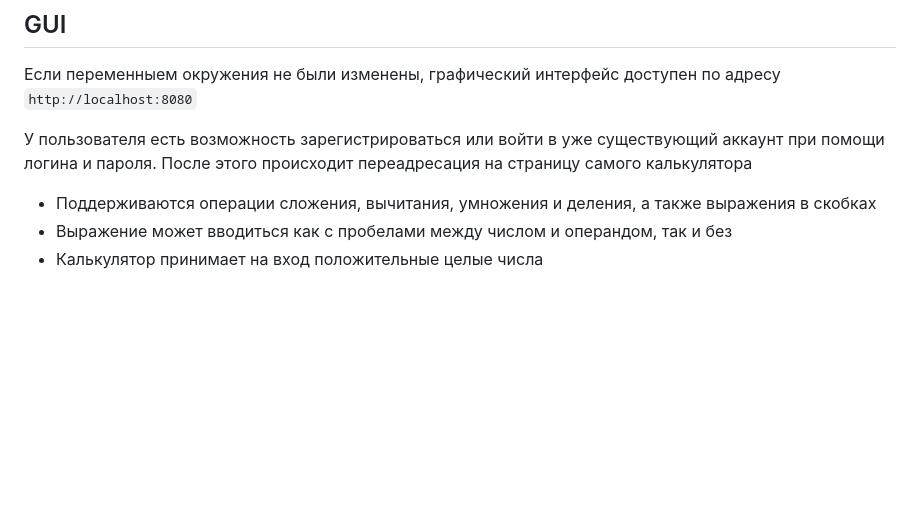
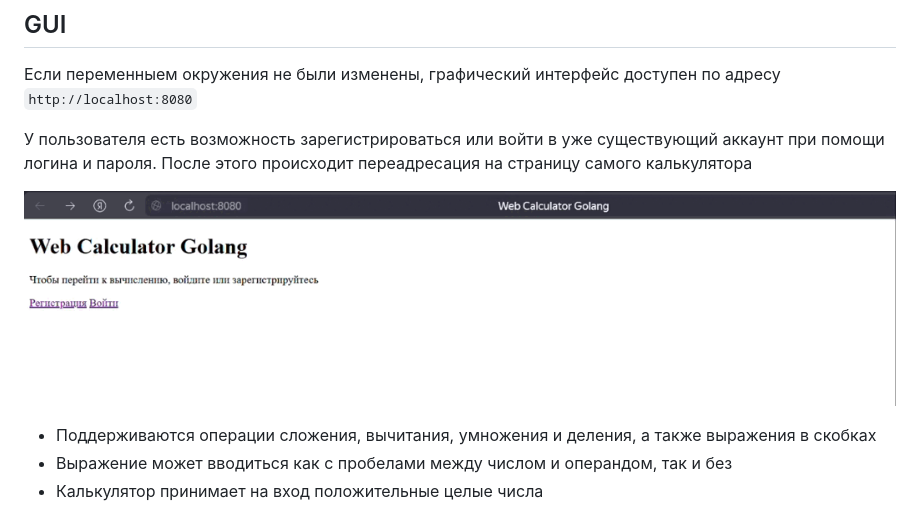
Before and after one commit to bulbosaur/calculator-with-authorization, a Markdown page: README.md, the part around the change. Rendered like a GitHub page; pictures changed too: img/register.gif (added); blank space fills up the shorter version.

````diff
--- a/README.md
+++ b/README.md
@@ -11,6 +11,8 @@
 Если переменныем окружения не были изменены, графический интерфейс доступен по адресу ```http://localhost:8080```
 
 У пользователя есть возможность зарегистрироваться или войти в уже существующий аккаунт при помощи логина и пароля. После этого происходит переадресация на страницу самого калькулятора
+
+![register](./img/register.gif)
 
 - Поддерживаются операции сложения, вычитания, умножения и деления, а также выражения в скобках
 - Выражение может вводиться как с пробелами между числом и операндом, так и без
````
Also changed, not shown: 3 other files.
